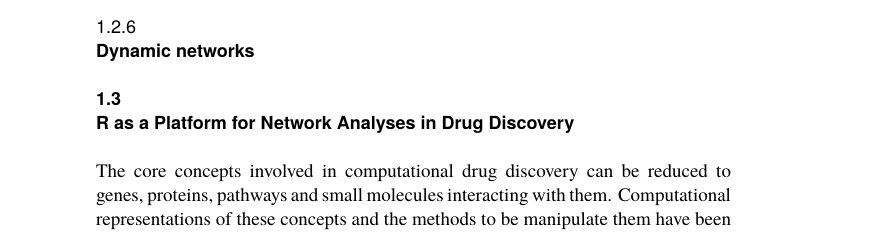
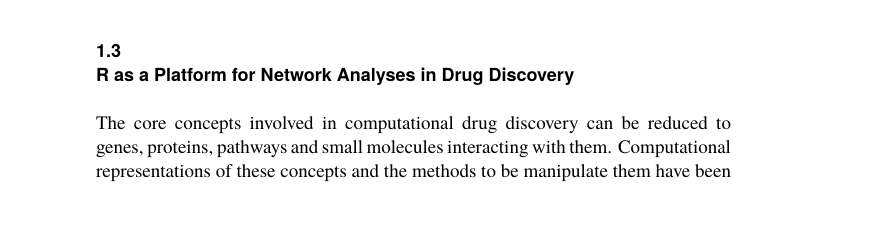
Before and after one commit to rajarshi/r-chem-network, a LaTeX thesis (paper.tex): part of page 5 of 11, cut at the place of the change. Compiled offline with pdfLaTeX; a missing bibliography style is replaced by a similar one.

Commit message:
dropped a section

```diff
--- a/paper.tex
+++ b/paper.tex
@@ -218,10 +218,6 @@
   \label{fig:scaffnet}
 \end{figure}
 
-\subsection{Dynamic networks}
-\label{sec:dynamic-networks}
-
-
 \section{R as a Platform for Network Analyses in Drug Discovery}
 \label{sec:r-as-platform}
 
```
Also changed, not shown: 1 other file.
